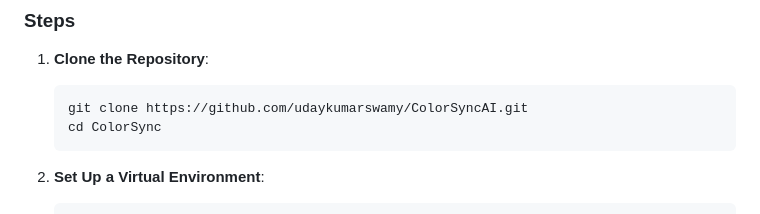
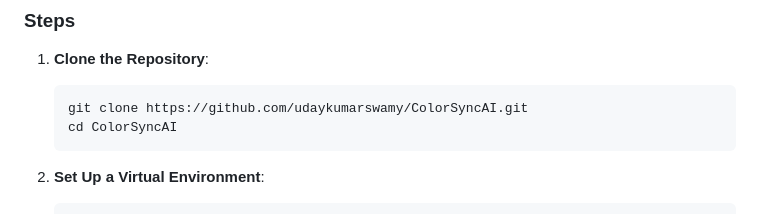
Before and after one commit to udaykumarswamy/ColorSyncAI, a Markdown page: README.md, the part around the change. Drawn GitHub-style.

Commit message:
changes in url

````diff
--- a/README.md
+++ b/README.md
@@ -47,7 +47,7 @@ Follow these steps to set up the project locally:
 1. **Clone the Repository**:
    ```bash
    git clone https://github.com/udaykumarswamy/ColorSyncAI.git
-   cd ColorSync
+   cd ColorSyncAI
    ```
 
 2. **Set Up a Virtual Environment**:
````
